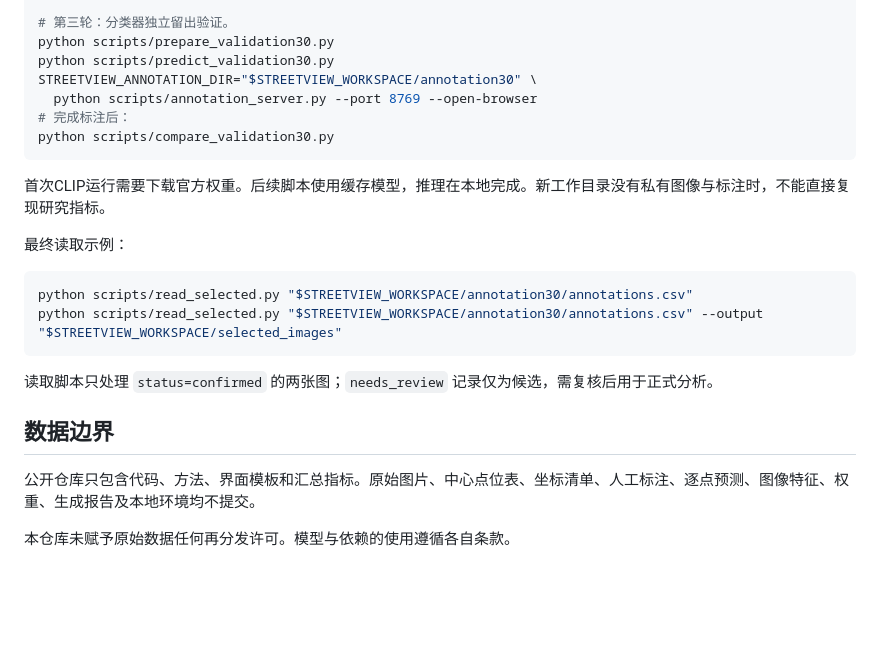
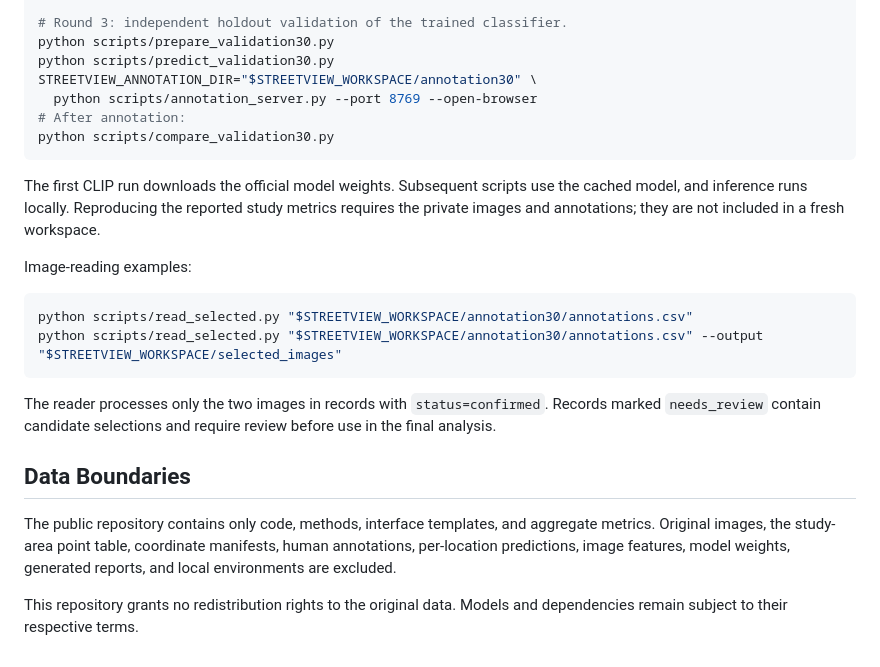
Before and after one commit to luxinyue0910/streetview-analysis-pipeline, a Markdown page: README.md, the part around one of its changes. GitHub-like rendering; blank space fills up the shorter version.

Commit message:
Translate README entirely into English

````diff
--- a/README.md
+++ b/README.md
@@ -64,28 +65,28 @@ STREETVIEW_ANNOTATION_DIR="$STREETVIEW_WORKSPACE/annotation100" \
 python scripts/compare_validation100.py
 python scripts/train_lightweight.py
 
-# 第三轮：分类器独立留出验证。
+# Round 3: independent holdout validation of the trained classifier.
 python scripts/prepare_validation30.py
 python scripts/predict_validation30.py
 STREETVIEW_ANNOTATION_DIR="$STREETVIEW_WORKSPACE/annotation30" \
   python scripts/annotation_server.py --port 8769 --open-browser
-# 完成标注后：
+# After annotation:
 python scripts/compare_validation30.py
 ```
 
-首次CLIP运行需要下载官方权重。后续脚本使用缓存模型，推理在本地完成。新工作目录没有私有图像与标注时，不能直接复现研究指标。
+The first CLIP run downloads the official model weights. Subsequent scripts use the cached model, and inference runs locally. Reproducing the reported study metrics requires the private images and annotations; they are not included in a fresh workspace.
 
-最终读取示例：
+Image-reading examples:
 
 ```bash
 python scripts/read_selected.py "$STREETVIEW_WORKSPACE/annotation30/annotations.csv"
 python scripts/read_selected.py "$STREETVIEW_WORKSPACE/annotation30/annotations.csv" --output "$STREETVIEW_WORKSPACE/selected_images"
 ```
 
-读取脚本只处理 `status=confirmed` 的两张图；`needs_review` 记录仅为候选，需复核后用于正式分析。
+The reader processes only the two images in records with `status=confirmed`. Records marked `needs_review` contain candidate selections and require review before use in the final analysis.
 
-## 数据边界
+## Data Boundaries
 
-公开仓库只包含代码、方法、界面模板和汇总指标。原始图片、中心点位表、坐标清单、人工标注、逐点预测、图像特征、权重、生成报告及本地环境均不提交。
+The public repository contains only code, methods, interface templates, and aggregate metrics. Original images, the study-area point table, coordinate manifests, human annotations, per-location predictions, image features, model weights, generated reports, and local environments are excluded.
 
-本仓库未赋予原始数据任何再分发许可。模型与依赖的使用遵循各自条款。
+This repository grants no redistribution rights to the original data. Models and dependencies remain subject to their respective terms.
````
Also changed, not shown: other parts of README.md (+30 -29 lines).
